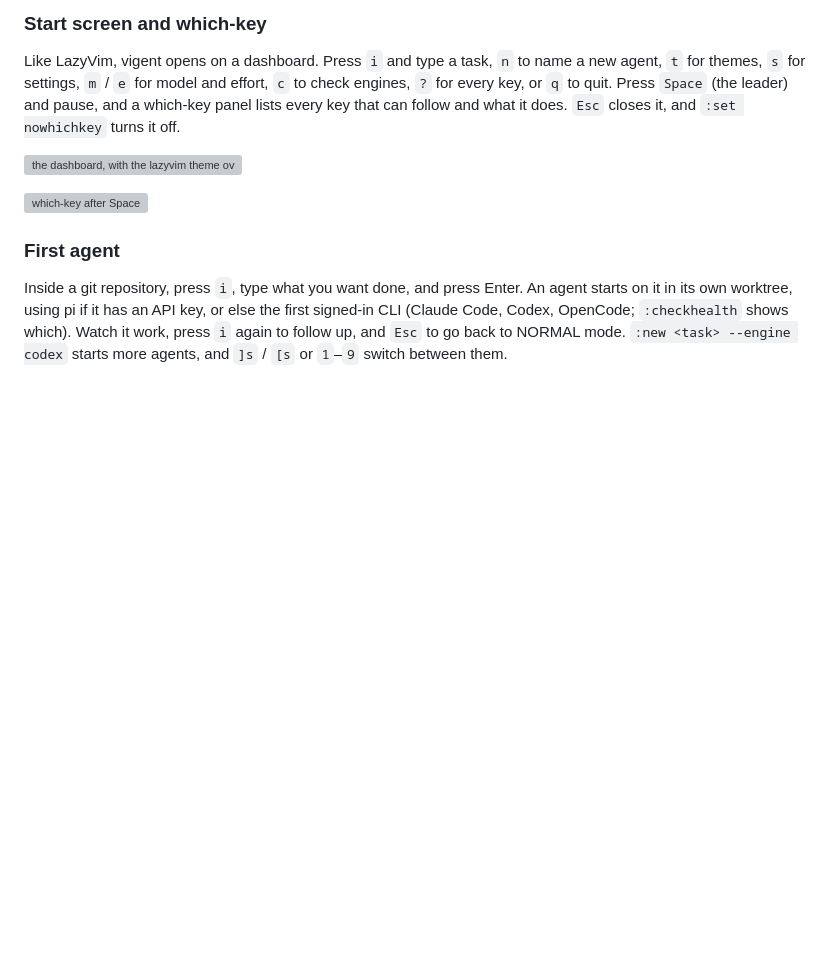
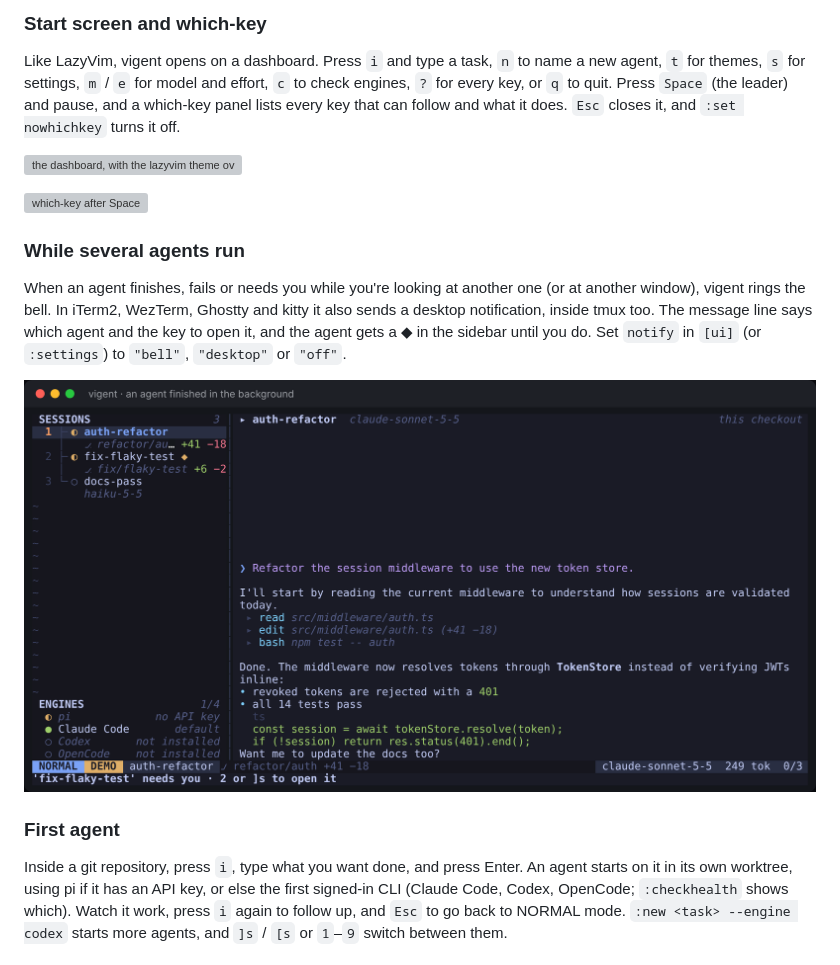
Before and after one commit to Kidyoh/vigent, a Markdown page: README.md, the part around the change. GitHub-like rendering; pictures changed too: docs/screenshots/notify.png (added); blank space fills up the shorter version; grey boxes are pictures that could not be loaded.

```diff
--- a/README.md
+++ b/README.md
@@ -32,6 +32,12 @@ Like LazyVim, vigent opens on a dashboard. Press `i` and type a task, `n` to nam
 ![the dashboard, with the lazyvim theme over a translucent terminal](docs/screenshots/dashboard-lazyvim.png)
 
 ![which-key after Space](docs/screenshots/which-key.png)
+
+### While several agents run
+
+When an agent finishes, fails or needs you while you're looking at another one (or at another window), vigent rings the bell. In iTerm2, WezTerm, Ghostty and kitty it also sends a desktop notification, inside tmux too. The message line says which agent and the key to open it, and the agent gets a ◆ in the sidebar until you do. Set `notify` in `[ui]` (or `:settings`) to `"bell"`, `"desktop"` or `"off"`.
+
+![an agent finished in the background](docs/screenshots/notify.png)
 
 ### First agent
 
```
Also changed, not shown: docs/config.md (+1 -0 lines), 6 other files.
